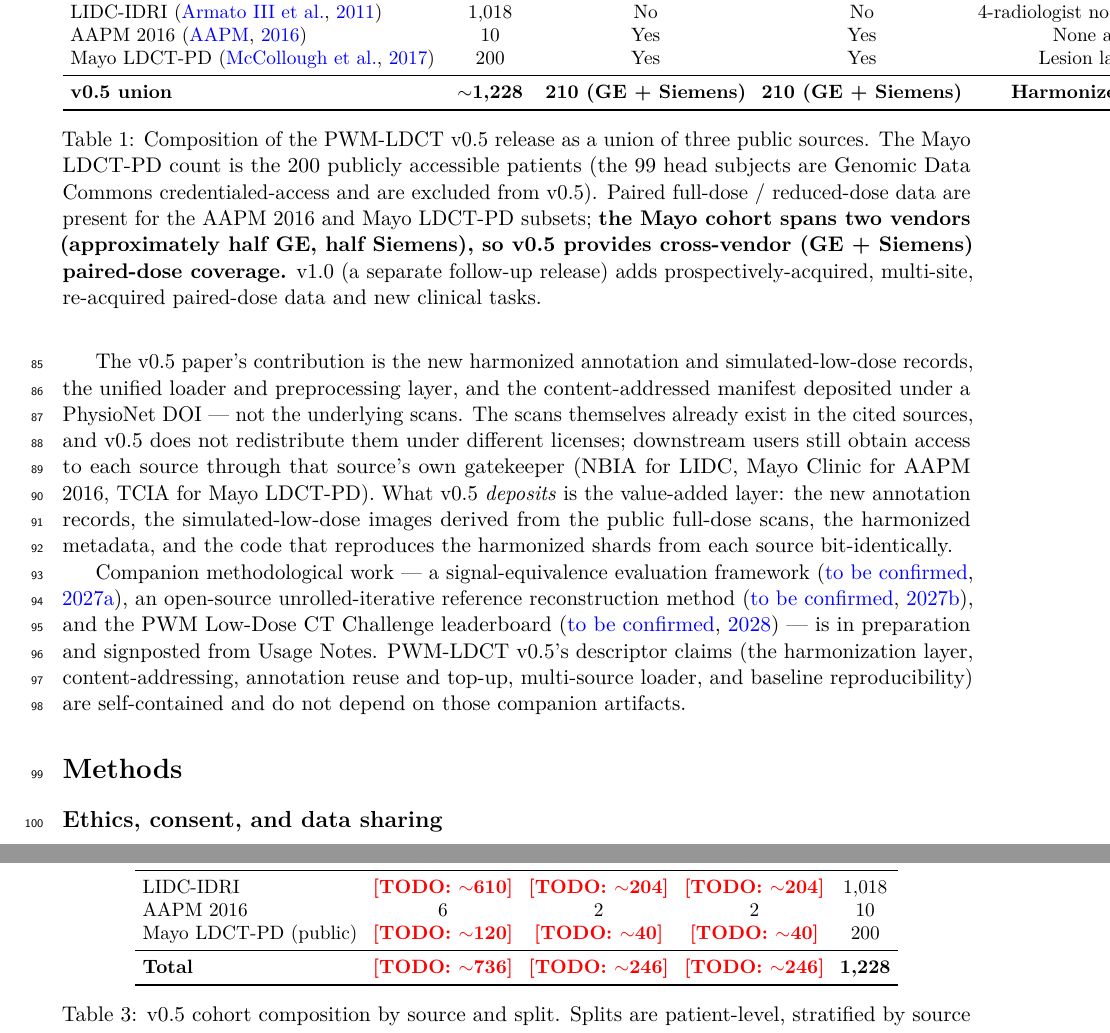
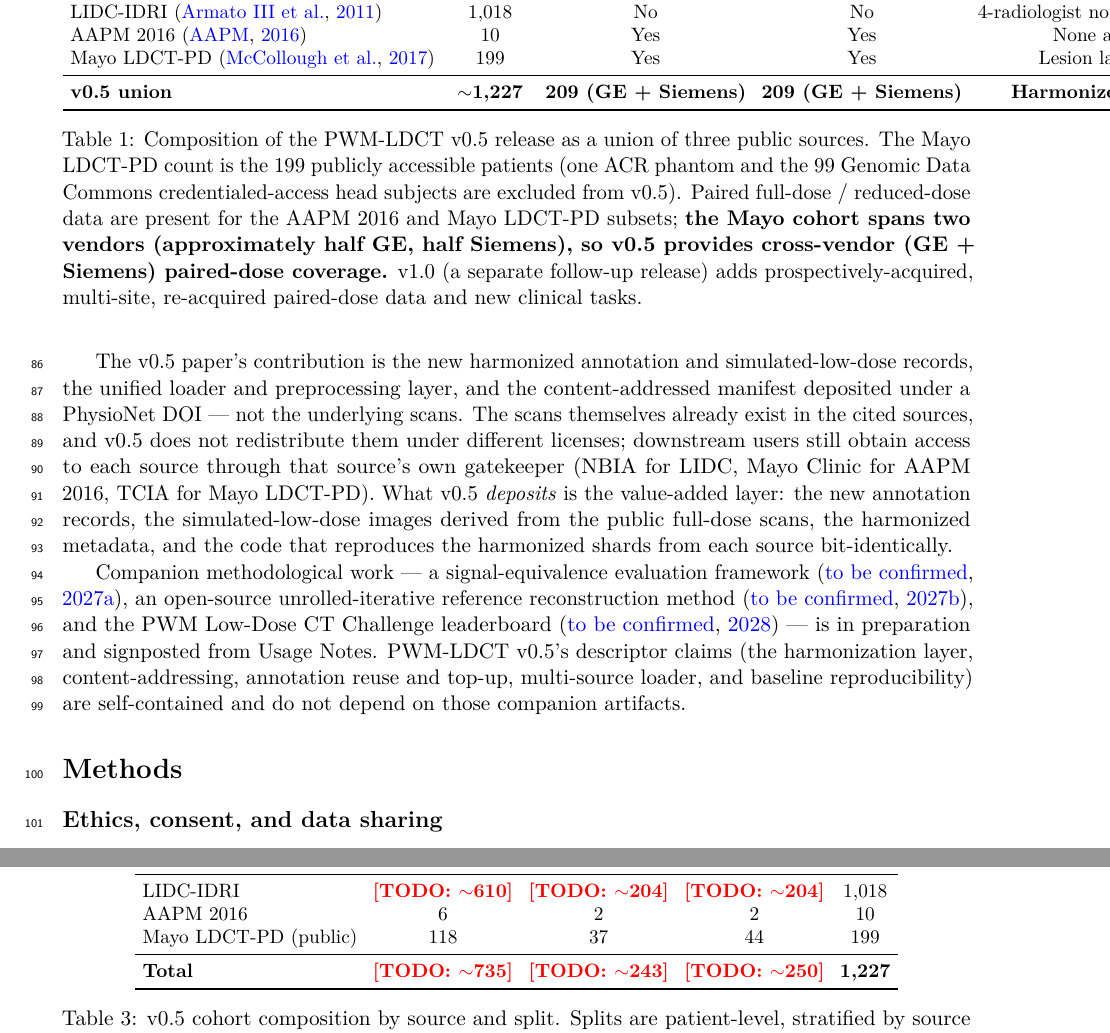
Before and after one commit to integritynoble/low_dose_CT, a LaTeX paper (WS-1_dataset/paper_draft/manuscript.tex): two parts of pages 3 and 17 of 18, joined at a grey line, cut so that both start at the same text. Compiled offline with pdfLaTeX.

Commit message:
WS-1 v0.5: correct Mayo cohort to 199 patients (200th is ACR phantom)
The real-data build surfaced that the 200th public Mayo PatientID is the
ACR phantom (PatientID literally "PatientID", unclassifiable series),
correctly excluded by the pipeline. Mayo public cohort = 199 patients.

- Mayo count 200 -> 199; v0.5 union ~1,228 -> ~1,227; paired-dose
  210 -> 209 (abstract/Table 1/caption/demographics/limitations).
- Cohort table: filled the Mayo row with the REAL split from the build
  (train 118 / val 37 / test 44 = 199), replacing the placeholders.
- Sample-size aggregate test estimate ~265 -> ~250.
- Synced data_needs.md.

Manuscript compiles (18 pp, 0 errors). Source: the completed harmonized
recon build at gs://low-dose-ct/pwm_ldct_v0_5 (199 patients, validate ok).

Co-Authored-By: Claude Opus 4.7 (1M context) <noreply@anthropic.com>

```diff
--- a/WS-1_dataset/paper_draft/manuscript.tex
+++ b/WS-1_dataset/paper_draft/manuscript.tex
@@ -95,12 +95,12 @@ Yet the three sources are not designed to be used together. Three structural gap
         \midrule
         LIDC-IDRI~\citep{lidc_idri}            & 1{,}018 & No  & No  & 4-radiologist nodule bbox/seg (XML) \\
         AAPM 2016~\citep{aapm2016challenge}    & 10      & Yes & Yes & None as-distributed \\
-        Mayo LDCT-PD~\citep{mccollough2020mayo} & 200     & Yes & Yes & Lesion labels on subset \\
+        Mayo LDCT-PD~\citep{mccollough2020mayo} & 199     & Yes & Yes & Lesion labels on subset \\
         \midrule
-        \textbf{v0.5 union}                     & \textbf{$\sim$1{,}228} & \textbf{210 (GE + Siemens)} & \textbf{210 (GE + Siemens)} & \textbf{Harmonized + topped-up} \\
+        \textbf{v0.5 union}                     & \textbf{$\sim$1{,}227} & \textbf{209 (GE + Siemens)} & \textbf{209 (GE + Siemens)} & \textbf{Harmonized + topped-up} \\
         \bottomrule
     \end{tabular}
-    \caption{Composition of the PWM-LDCT v0.5 release as a union of three public sources. The Mayo LDCT-PD count is the 200 publicly accessible patients (the 99 head subjects are Genomic Data Commons credentialed-access and are excluded from v0.5). Paired full-dose / reduced-dose data are present for the AAPM 2016 and Mayo LDCT-PD subsets; \textbf{the Mayo cohort spans two vendors (approximately half GE, half Siemens), so v0.5 provides cross-vendor (GE + Siemens) paired-dose coverage.} v1.0 (a separate follow-up release) adds prospectively-acquired, multi-site, re-acquired paired-dose data and new clinical tasks.}
+    \caption{Composition of the PWM-LDCT v0.5 release as a union of three public sources. The Mayo LDCT-PD count is the 199 publicly accessible patients (one ACR phantom and the 99 Genomic Data Commons credentialed-access head subjects are excluded from v0.5). Paired full-dose / reduced-dose data are present for the AAPM 2016 and Mayo LDCT-PD subsets; \textbf{the Mayo cohort spans two vendors (approximately half GE, half Siemens), so v0.5 provides cross-vendor (GE + Siemens) paired-dose coverage.} v1.0 (a separate follow-up release) adds prospectively-acquired, multi-site, re-acquired paired-dose data and new clinical tasks.}
     \label{tab:source_comparison}
 \end{table}
 
@@ -254,9 +254,9 @@ Per-source patient counts in the v0.5 release are summarized in Table~\ref{tab:c
         \midrule
         LIDC-IDRI                       & \todo{$\sim$610} & \todo{$\sim$204} & \todo{$\sim$204} & 1{,}018 \\
         AAPM 2016                       & 6     & 2     & 2     & 10 \\
-        Mayo LDCT-PD (public)           & \todo{$\sim$120} & \todo{$\sim$40}  & \todo{$\sim$40}  & 200 \\
+        Mayo LDCT-PD (public)           & 118 & 37 & 44 & 199 \\
         \midrule
-        \textbf{Total}                  & \textbf{\todo{$\sim$736}} & \textbf{\todo{$\sim$246}} & \textbf{\todo{$\sim$246}} & \textbf{1{,}228} \\
+        \textbf{Total}                  & \textbf{\todo{$\sim$735}} & \textbf{\todo{$\sim$243}} & \textbf{\todo{$\sim$250}} & \textbf{1{,}227} \\
         \bottomrule
     \end{tabular}
     \caption{v0.5 cohort composition by source and split. Splits are patient-level, stratified by source and anatomy. Counts in parentheses are deterministic given the random seed; small adjustments may occur at release to ensure each split has at least one patient from every source-anatomy stratum.}
```
Also changed, not shown: WS-1_dataset/data_needs.md (+1 -1 lines), WS-1_dataset/paper_draft/manuscript.pdf, WS-1_dataset/paper_draft/manuscript.tex (8 more changed lines).
